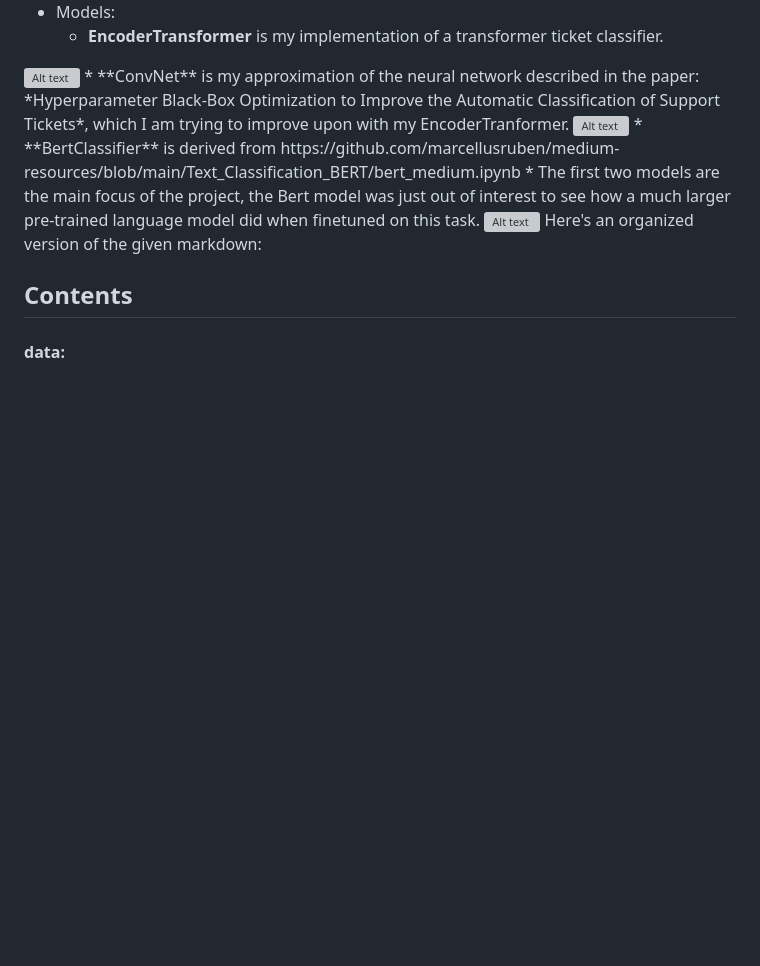
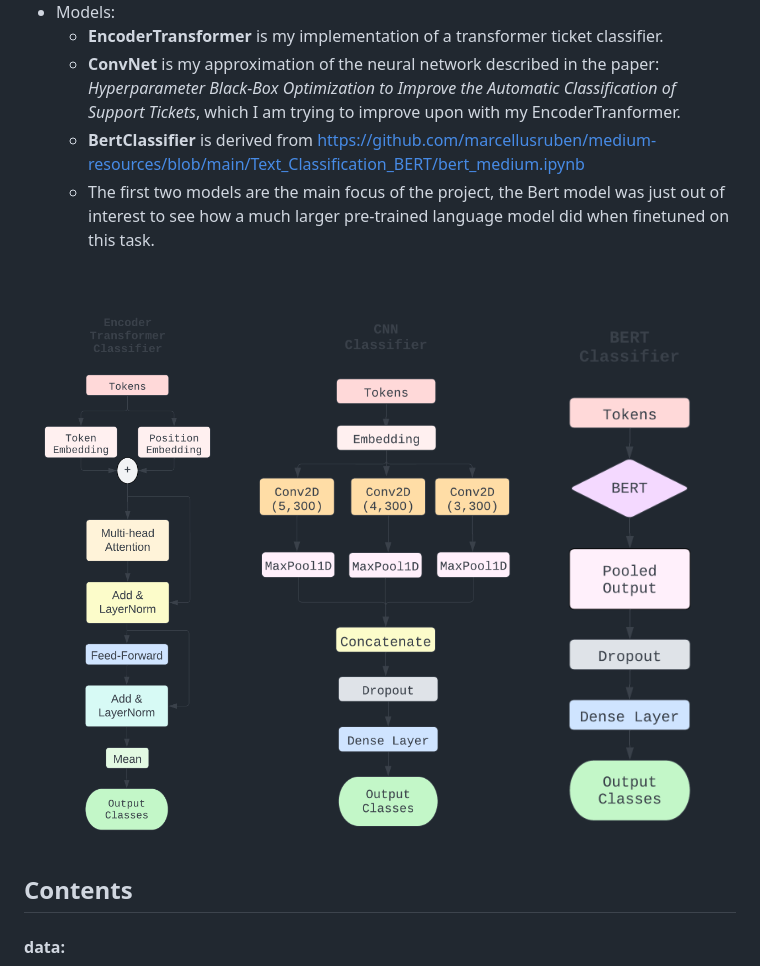
Before and after one commit to chris-caballero/Ticket-Classification-App, a Markdown page: README.md, the part around the change. Rendered like a GitHub page; blank space fills up the shorter version; grey boxes are pictures that could not be loaded.

```diff
--- a/README.md
+++ b/README.md
@@ -12,13 +12,17 @@
 
 * Models:
     * **EncoderTransformer** is my implementation of a transformer ticket classifier.
-<img src="./models/imgs/model3.png" alt="Alt text" title="Optional title">
-    * **ConvNet** is my approximation of the neural network described in the paper: *Hyperparameter Black-Box Optimization to Improve the Automatic Classification of Support Tickets*, which I am trying to improve upon with my EncoderTranformer.
- <img src="./models/imgs/model1.png" alt="Alt text" title="Optional title">
-    * **BertClassifier** is derived from https://github.com/marcellusruben/medium-resources/blob/main/Text_Classification_BERT/bert_medium.ipynb
-    * The first two models are the main focus of the project, the Bert model was just out of interest to see how a much larger pre-trained language model did when finetuned on this task.
- <img src="./models/imgs/model2.png" alt="Alt text" title="Optional title">
-Here's an organized version of the given markdown:
+   * **ConvNet** is my approximation of the neural network described in the paper: *Hyperparameter Black-Box Optimization to Improve the Automatic Classification of Support Tickets*, which I am trying to improve upon with my EncoderTranformer.
+   * **BertClassifier** is derived from https://github.com/marcellusruben/medium-resources/blob/main/Text_Classification_BERT/bert_medium.ipynb
+   * The first two models are the main focus of the project, the Bert model was just out of interest to see how a much larger pre-trained language model did when finetuned on this task.
+<br>
+
+<div>
+ <img src="./models/imgs/model-3.png" alt="Alt text" title="Optional title" width="300" height="600">
+ <img src="./models/imgs/model-1.png" alt="Alt text" title="Optional title" width="300" height="600">
+ <img src="./models/imgs/model-2.png" alt="Alt text" title="Optional title" width="300" height="600">
+</div>
+
 
 ## Contents
 
```
